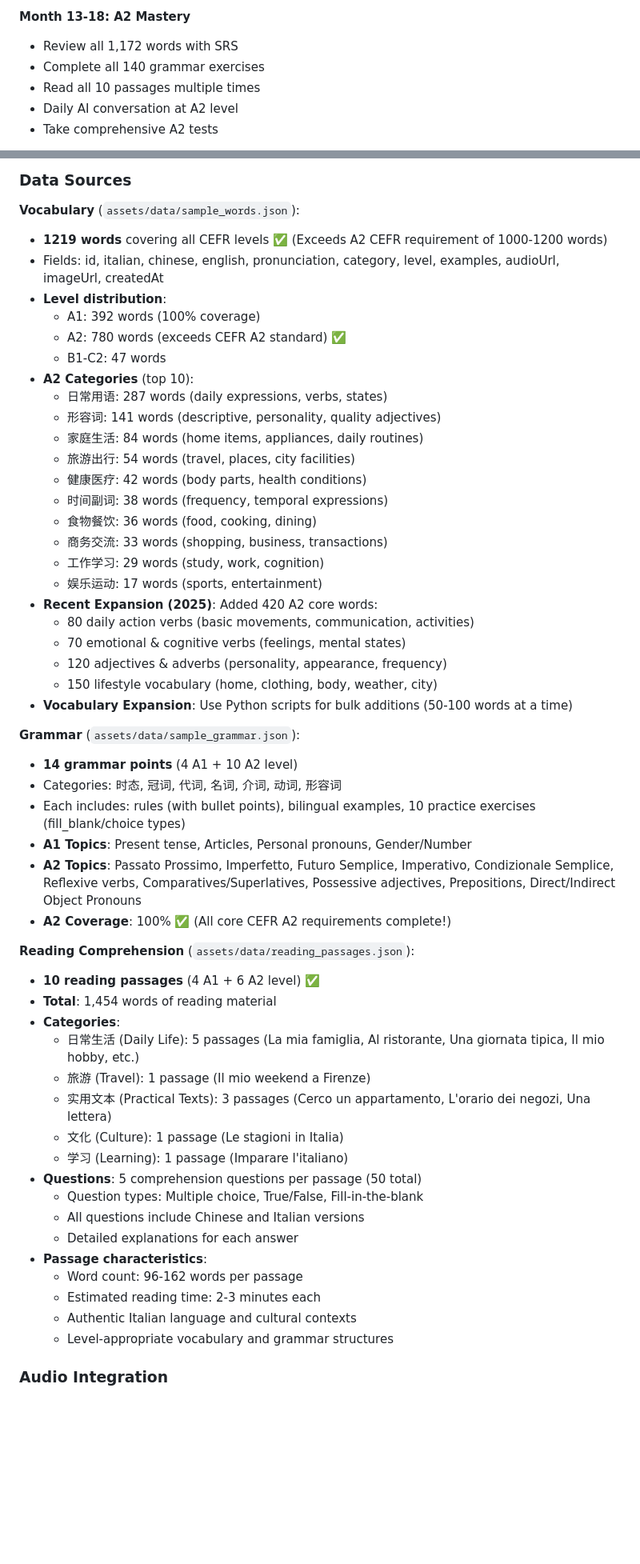
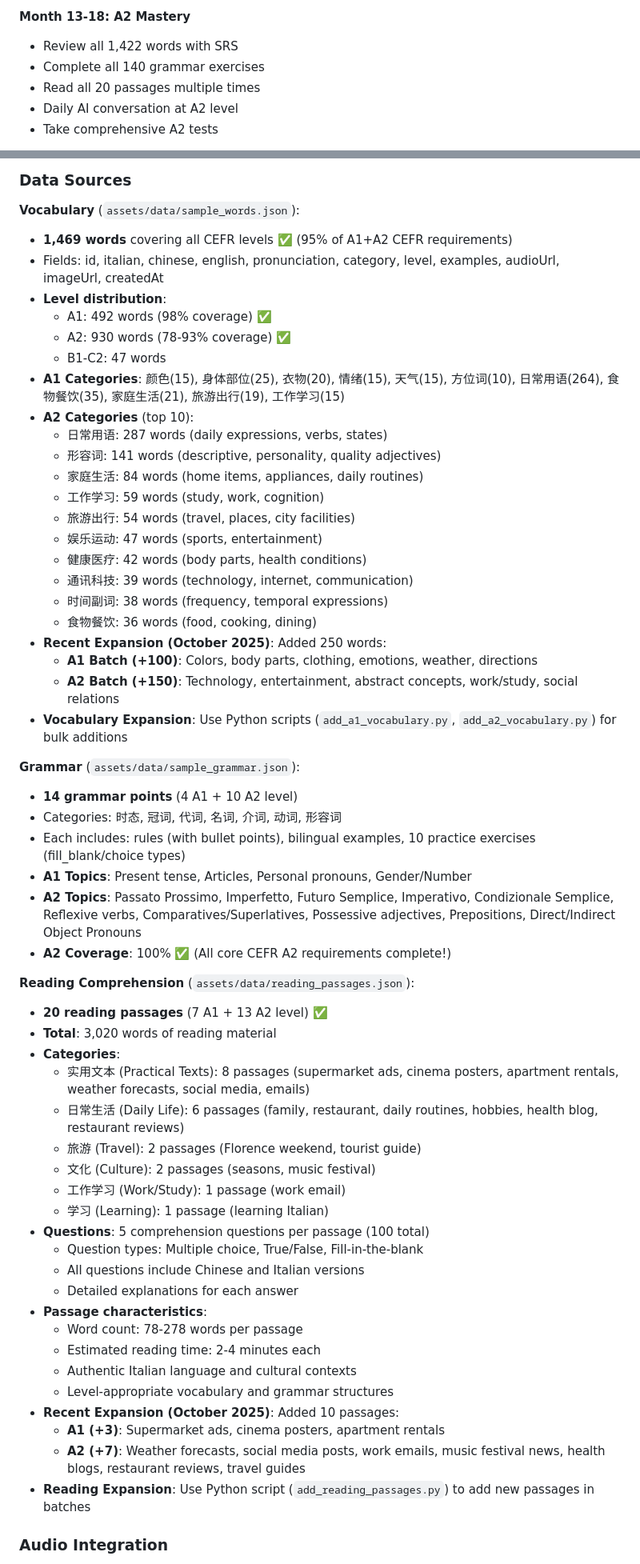
Before and after one commit to zhy844694805/Italiano, a Markdown page: CLAUDE.md, 2 parts joined by grey strips. Shown at 80% size. Rendered like a GitHub page; blank space fills up the shorter version.

```diff
--- a/CLAUDE.md
+++ b/CLAUDE.md
@@ -83,9 +83,9 @@ This is an Italian language learning Flutter application (意大利语学习应
 - Practice: Doctor visit, job interview scenarios
 
 **Month 13-18: A2 Mastery**
-- Review all 1,172 words with SRS
+- Review all 1,422 words with SRS
 - Complete all 140 grammar exercises
-- Read all 10 passages multiple times
+- Read all 20 passages multiple times
 - Daily AI conversation at A2 level
 - Take comprehensive A2 tests
 
@@ -623,29 +623,28 @@ All major screens have been updated with the modern gradient-based design:
 ### Data Sources
 
 **Vocabulary** (`assets/data/sample_words.json`):
-- **1219 words** covering all CEFR levels ✅ (Exceeds A2 CEFR requirement of 1000-1200 words)
+- **1,469 words** covering all CEFR levels ✅ (95% of A1+A2 CEFR requirements)
 - Fields: id, italian, chinese, english, pronunciation, category, level, examples, audioUrl, imageUrl, createdAt
 - **Level distribution**:
-  - A1: 392 words (100% coverage)
-  - A2: 780 words (exceeds CEFR A2 standard) ✅
+  - A1: 492 words (98% coverage) ✅
+  - A2: 930 words (78-93% coverage) ✅
   - B1-C2: 47 words
+- **A1 Categories**: 颜色(15), 身体部位(25), 衣物(20), 情绪(15), 天气(15), 方位词(10), 日常用语(264), 食物餐饮(35), 家庭生活(21), 旅游出行(19), 工作学习(15)
 - **A2 Categories** (top 10):
   - 日常用语: 287 words (daily expressions, verbs, states)
   - 形容词: 141 words (descriptive, personality, quality adjectives)
   - 家庭生活: 84 words (home items, appliances, daily routines)
+  - 工作学习: 59 words (study, work, cognition)
   - 旅游出行: 54 words (travel, places, city facilities)
+  - 娱乐运动: 47 words (sports, entertainment)
   - 健康医疗: 42 words (body parts, health conditions)
+  - 通讯科技: 39 words (technology, internet, communication)
   - 时间副词: 38 words (frequency, temporal expressions)
   - 食物餐饮: 36 words (food, cooking, dining)
-  - 商务交流: 33 words (shopping, business, transactions)
-  - 工作学习: 29 words (study, work, cognition)
-  - 娱乐运动: 17 words (sports, entertainment)
-- **Recent Expansion (2025)**: Added 420 A2 core words:
-  - 80 daily action verbs (basic movements, communication, activities)
-  - 70 emotional & cognitive verbs (feelings, mental states)
-  - 120 adjectives & adverbs (personality, appearance, frequency)
-  - 150 lifestyle vocabulary (home, clothing, body, weather, city)
-- **Vocabulary Expansion**: Use Python scripts for bulk additions (50-100 words at a time)
+- **Recent Expansion (October 2025)**: Added 250 words:
+  - **A1 Batch (+100)**: Colors, body parts, clothing, emotions, weather, directions
+  - **A2 Batch (+150)**: Technology, entertainment, abstract concepts, work/study, social relations
+- **Vocabulary Expansion**: Use Python scripts (`add_a1_vocabulary.py`, `add_a2_vocabulary.py`) for bulk additions
 
 **Grammar** (`assets/data/sample_grammar.json`):
 - **14 grammar points** (4 A1 + 10 A2 level)
@@ -656,23 +655,28 @@ All major screens have been updated with the modern gradient-based design:
 - **A2 Coverage**: 100% ✅ (All core CEFR A2 requirements complete!)
 
 **Reading Comprehension** (`assets/data/reading_passages.json`):
-- **10 reading passages** (4 A1 + 6 A2 level) ✅
-- **Total**: 1,454 words of reading material
+- **20 reading passages** (7 A1 + 13 A2 level) ✅
+- **Total**: 3,020 words of reading material
 - **Categories**:
-  - 日常生活 (Daily Life): 5 passages (La mia famiglia, Al ristorante, Una giornata tipica, Il mio hobby, etc.)
-  - 旅游 (Travel): 1 passage (Il mio weekend a Firenze)
-  - 实用文本 (Practical Texts): 3 passages (Cerco un appartamento, L'orario dei negozi, Una lettera)
-  - 文化 (Culture): 1 passage (Le stagioni in Italia)
-  - 学习 (Learning): 1 passage (Imparare l'italiano)
-- **Questions**: 5 comprehension questions per passage (50 total)
+  - 实用文本 (Practical Texts): 8 passages (supermarket ads, cinema posters, apartment rentals, weather forecasts, social media, emails)
+  - 日常生活 (Daily Life): 6 passages (family, restaurant, daily routines, hobbies, health blog, restaurant reviews)
+  - 旅游 (Travel): 2 passages (Florence weekend, tourist guide)
+  - 文化 (Culture): 2 passages (seasons, music festival)
+  - 工作学习 (Work/Study): 1 passage (work email)
+  - 学习 (Learning): 1 passage (learning Italian)
+- **Questions**: 5 comprehension questions per passage (100 total)
   - Question types: Multiple choice, True/False, Fill-in-the-blank
   - All questions include Chinese and Italian versions
   - Detailed explanations for each answer
 - **Passage characteristics**:
-  - Word count: 96-162 words per passage
-  - Estimated reading time: 2-3 minutes each
+  - Word count: 78-278 words per passage
+  - Estimated reading time: 2-4 minutes each
   - Authentic Italian language and cultural contexts
   - Level-appropriate vocabulary and grammar structures
+- **Recent Expansion (October 2025)**: Added 10 passages:
+  - **A1 (+3)**: Supermarket ads, cinema posters, apartment rentals
+  - **A2 (+7)**: Weather forecasts, social media posts, work emails, music festival news, health blogs, restaurant reviews, travel guides
+- **Reading Expansion**: Use Python script (`add_reading_passages.py`) to add new passages in batches
 
 ### Audio Integration
 - Audio files expected at: `assets/audio/words/{wordId}.mp3`
```
Also changed, not shown: other parts of CLAUDE.md (+40 -28 lines).
